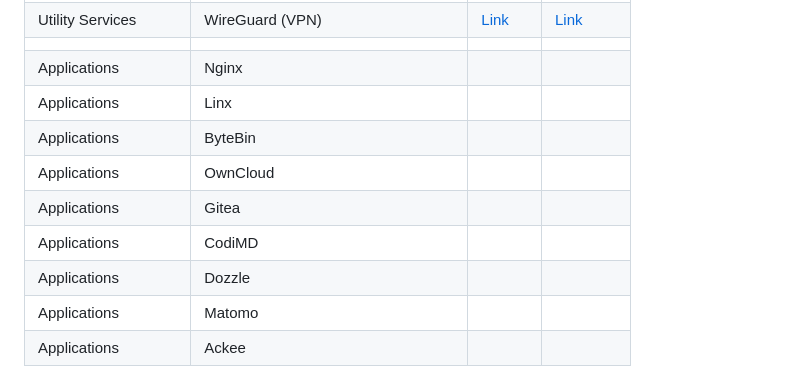
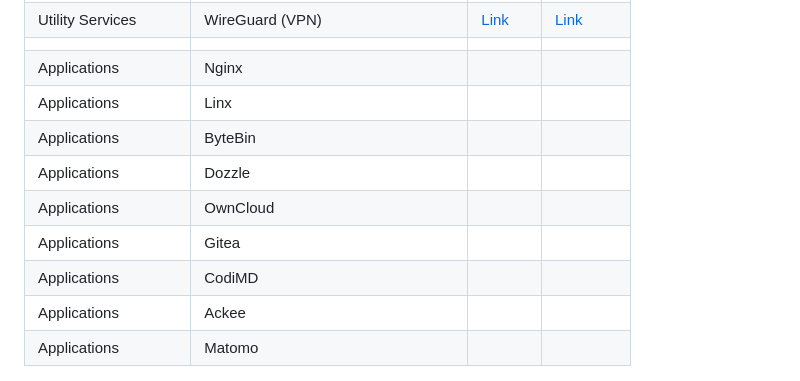
Before and after one commit to wuhanstudio/app-k3s-cluster, a Markdown page: README.md, the part around the change. Drawn GitHub-style.

```diff
--- a/README.md
+++ b/README.md
@@ -21,12 +21,12 @@
 | Applications        | Nginx              |          |         |
 | Applications        | Linx               |          |         |
 | Applications        | ByteBin            |          |         |
+| Applications        | Dozzle             |          |         |
 | Applications        | OwnCloud           |          |         |
 | Applications        | Gitea              |          |         |
 | Applications        | CodiMD             |          |         |
-| Applications        | Dozzle             |          |         |
+| Applications        | Ackee              |          |         |
 | Applications        | Matomo             |          |         |
-| Applications        | Ackee              |          |         |
 
 ![](overview.png)
 
```
